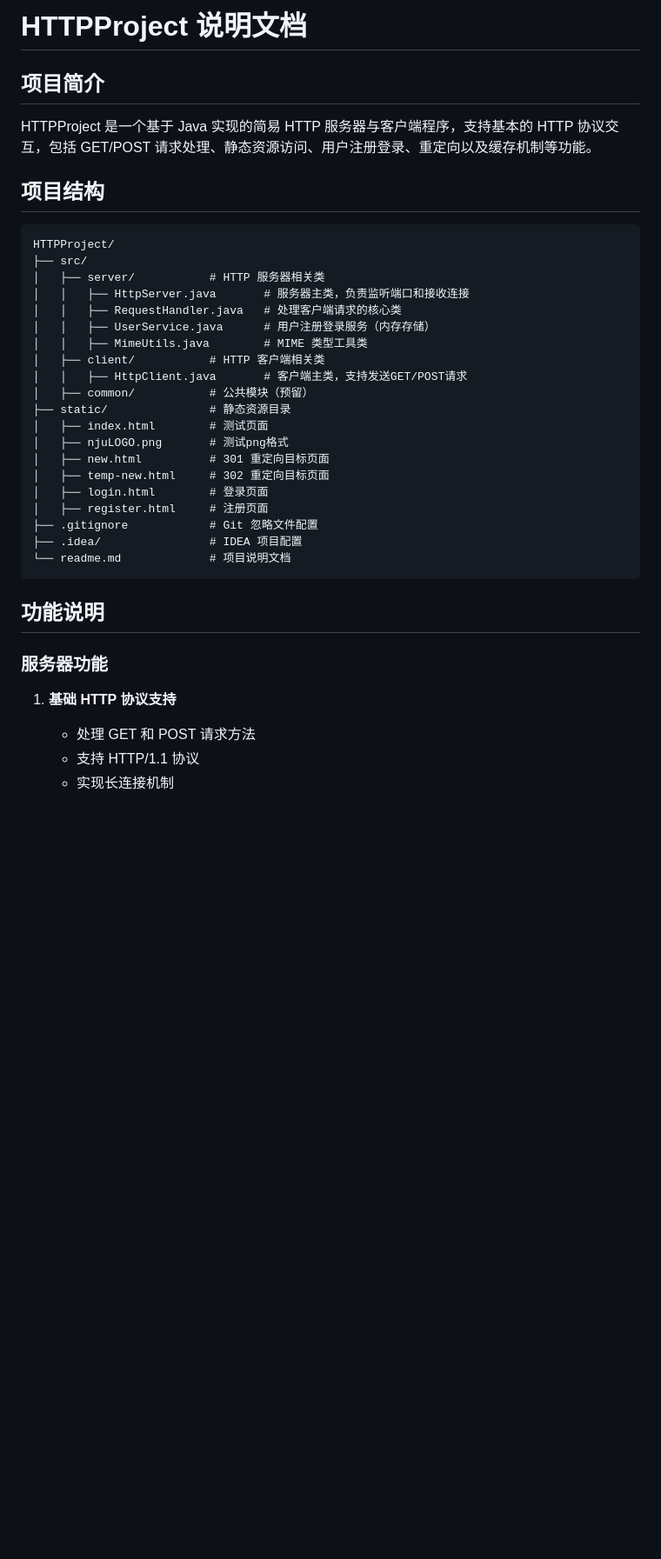
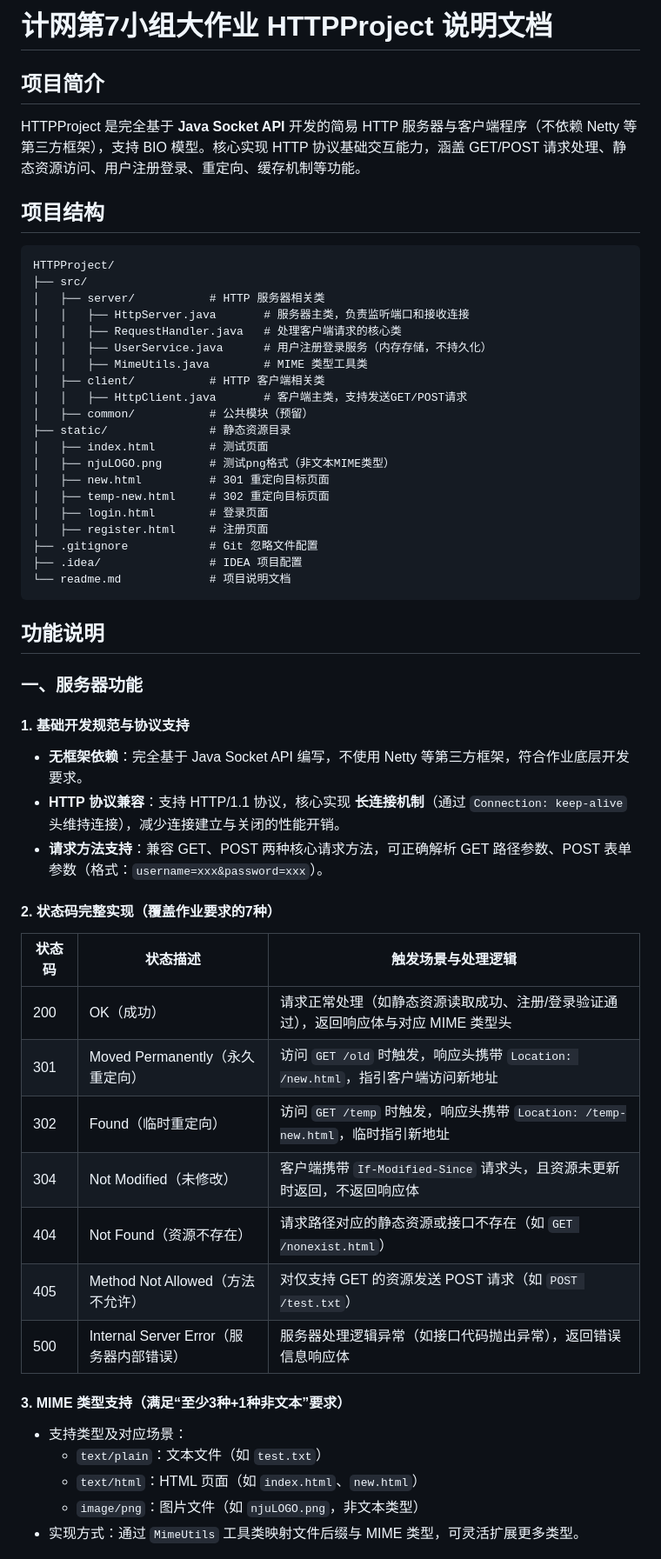
Before and after one commit to Rosolio/HTTPProject, a Markdown page: readme.md, the part around the change printed below. Shown: that part at 87% size. GitHub-like rendering; blank space fills up the shorter version.

````diff
--- a/readme.md
+++ b/readme.md
@@ -1,26 +1,22 @@
-# HTTPProject 说明文档
-
+# 计网第7小组大作业 HTTPProject 说明文档
 ## 项目简介
-
-HTTPProject 是一个基于 Java 实现的简易 HTTP 服务器与客户端程序，支持基本的 HTTP 协议交互，包括 GET/POST
-请求处理、静态资源访问、用户注册登录、重定向以及缓存机制等功能。
+HTTPProject 是完全基于 **Java Socket API** 开发的简易 HTTP 服务器与客户端程序（不依赖 Netty 等第三方框架），支持 BIO 模型。核心实现 HTTP 协议基础交互能力，涵盖 GET/POST 请求处理、静态资源访问、用户注册登录、重定向、缓存机制等功能。
 
 ## 项目结构
-
 ```
 HTTPProject/
 ├── src/
 │   ├── server/           # HTTP 服务器相关类
 │   │   ├── HttpServer.java       # 服务器主类，负责监听端口和接收连接
 │   │   ├── RequestHandler.java   # 处理客户端请求的核心类
-│   │   ├── UserService.java      # 用户注册登录服务（内存存储）
+│   │   ├── UserService.java      # 用户注册登录服务（内存存储，不持久化）
 │   │   ├── MimeUtils.java        # MIME 类型工具类
 │   ├── client/           # HTTP 客户端相关类
 │   │   ├── HttpClient.java       # 客户端主类，支持发送GET/POST请求
 │   ├── common/           # 公共模块（预留）
 ├── static/               # 静态资源目录
 │   ├── index.html        # 测试页面
-│   ├── njuLOGO.png       # 测试png格式
+│   ├── njuLOGO.png       # 测试png格式（非文本MIME类型）
 │   ├── new.html          # 301 重定向目标页面
 │   ├── temp-new.html     # 302 重定向目标页面
 │   ├── login.html        # 登录页面
@@ -31,11 +27,27 @@ HTTPProject/
 ```
 
 ## 功能说明
+### 一、服务器功能
+#### 1. 基础开发规范与协议支持
+- **无框架依赖**：完全基于 Java Socket API 编写，不使用 Netty 等第三方框架，符合作业底层开发要求。
+- **HTTP 协议兼容**：支持 HTTP/1.1 协议，核心实现 **长连接机制**（通过 `Connection: keep-alive` 头维持连接），减少连接建立与关闭的性能开销。
+- **请求方法支持**：兼容 GET、POST 两种核心请求方法，可正确解析 GET 路径参数、POST 表单参数（格式：`username=xxx&password=xxx`）。
 
-### 服务器功能
+#### 2. 状态码完整实现（覆盖作业要求的7种）
+| 状态码 | 状态描述                | 触发场景与处理逻辑                                                                 |
+|--------|-------------------------|-----------------------------------------------------------------------------------|
+| 200    | OK（成功）              | 请求正常处理（如静态资源读取成功、注册/登录验证通过），返回响应体与对应 MIME 类型头 |
+| 301    | Moved Permanently（永久重定向） | 访问 `GET /old` 时触发，响应头携带 `Location: /new.html`，指引客户端访问新地址     |
+| 302    | Found（临时重定向）     | 访问 `GET /temp` 时触发，响应头携带 `Location: /temp-new.html`，临时指引新地址     |
+| 304    | Not Modified（未修改）  | 客户端携带 `If-Modified-Since` 请求头，且资源未更新时返回，不返回响应体           |
+| 404    | Not Found（资源不存在） | 请求路径对应的静态资源或接口不存在（如 `GET /nonexist.html`）                     |
+| 405    | Method Not Allowed（方法不允许） | 对仅支持 GET 的资源发送 POST 请求（如 `POST /test.txt`）                           |
+| 500    | Internal Server Error（服务器内部错误） | 服务器处理逻辑异常（如接口代码抛出异常），返回错误信息响应体                       |
 
-1. **基础 HTTP 协议支持**
-    - 处理 GET 和 POST 请求方法
-    - 支持 HTTP/1.1 协议
-    - 实现长连接机制
+#### 3. MIME 类型支持（满足“至少3种+1种非文本”要求）
+- 支持类型及对应场景：
+   - `text/plain`：文本文件（如 `test.txt`）
+   - `text/html`：HTML 页面（如 `index.html`、`new.html`）
+   - `image/png`：图片文件（如 `njuLOGO.png`，非文本类型）
+- 实现方式：通过 `MimeUtils` 工具类映射文件后缀与 MIME 类型，可灵活扩展更多类型。
 
````
Also changed, not shown: other parts of readme.md (+145 -191 lines).
